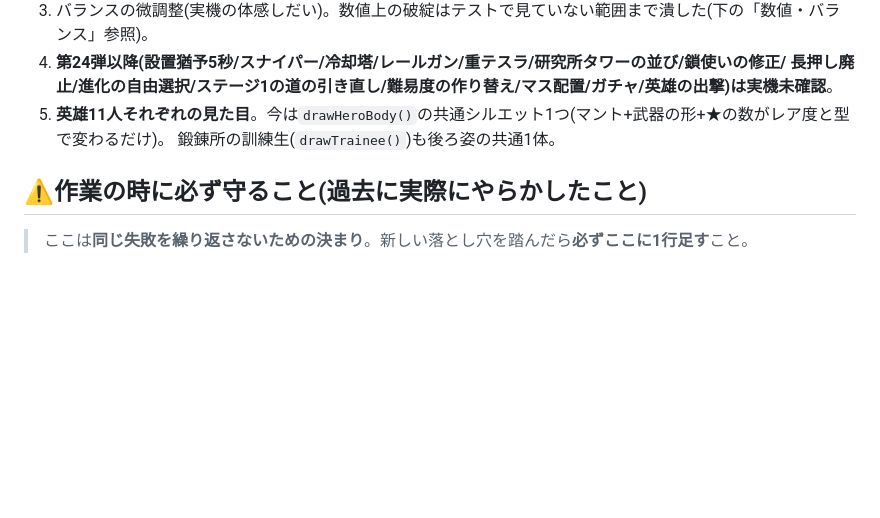
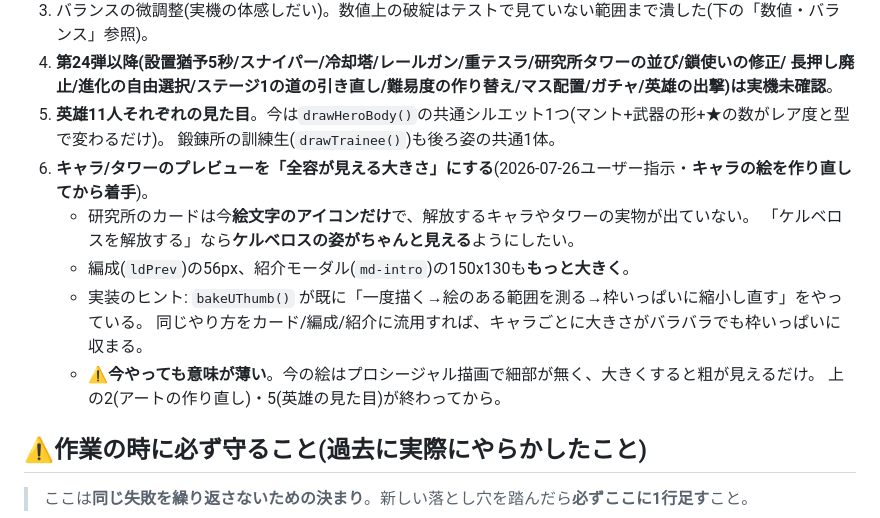
Before and after one commit to lukear185/deadtide, a Markdown page: CLAUDE.md, the part around the change. Drawn GitHub-style; blank space fills up the shorter version.

Commit message:
docs: プレビューを大きくする宿題を追加(キャラの絵を作り直してから着手)
Co-Authored-By: Claude Opus 5 <noreply@anthropic.com>

```diff
--- a/CLAUDE.md
+++ b/CLAUDE.md
@@ -97,6 +97,14 @@
    長押し廃止/進化の自由選択/ステージ1の道の引き直し/難易度の作り替え/マス配置/ガチャ/英雄の出撃)は実機未確認**。
 5. **英雄11人それぞれの見た目**。今は`drawHeroBody()`の共通シルエット1つ(マント+武器の形+★の数がレア度と型で変わるだけ)。
    鍛錬所の訓練生(`drawTrainee()`)も後ろ姿の共通1体。
+6. **キャラ/タワーのプレビューを「全容が見える大きさ」にする**(2026-07-26ユーザー指示・**キャラの絵を作り直してから着手**)。
+   - 研究所のカードは今**絵文字のアイコンだけ**で、解放するキャラやタワーの実物が出ていない。
+     「ケルベロスを解放する」なら**ケルベロスの姿がちゃんと見える**ようにしたい。
+   - 編成(`ldPrev`)の56px、紹介モーダル(`md-intro`)の150x130も**もっと大きく**。
+   - 実装のヒント: `bakeUThumb()` が既に「一度描く→絵のある範囲を測る→枠いっぱいに縮小し直す」をやっている。
+     同じやり方をカード/編成/紹介に流用すれば、キャラごとに大きさがバラバラでも枠いっぱいに収まる。
+   - ⚠**今やっても意味が薄い**。今の絵はプロシージャル描画で細部が無く、大きくすると粗が見えるだけ。
+     上の2(アートの作り直し)・5(英雄の見た目)が終わってから。
 
 ## ⚠作業の時に必ず守ること(過去に実際にやらかしたこと)
 
```
